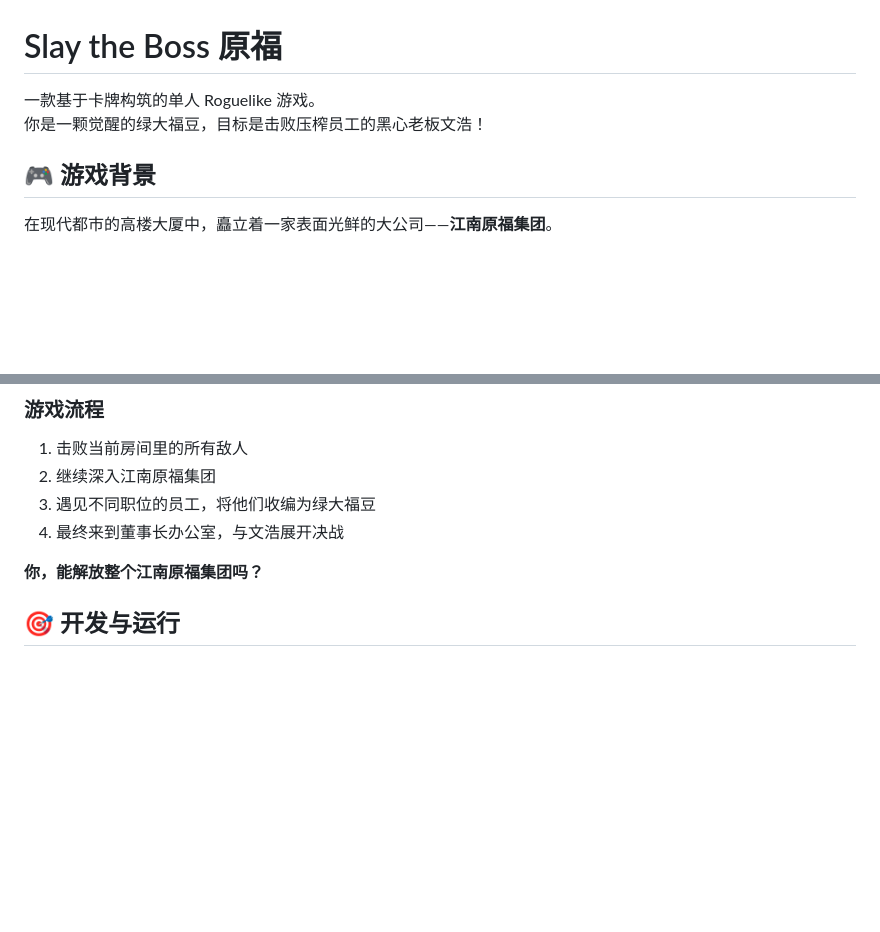
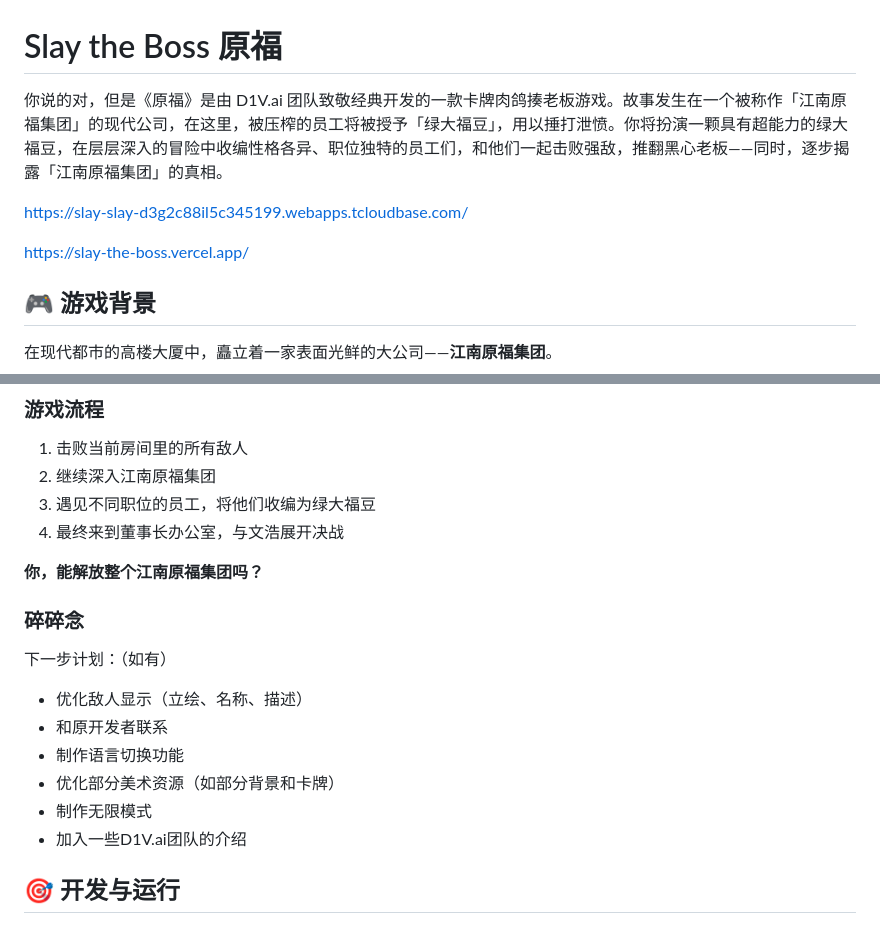
Before and after one commit to Nellurkia/Slay_the_Boss, a Markdown page: README.md, 2 parts joined by grey strips. Rendered like a GitHub page; blank space fills up the shorter version.

```diff
--- a/README.md
+++ b/README.md
@@ -1,7 +1,11 @@
 # Slay the Boss 原福
 
-一款基于卡牌构筑的单人 Roguelike 游戏。
-你是一颗觉醒的绿大福豆，目标是击败压榨员工的黑心老板文浩！
+你说的对，但是《原福》是由 D1V.ai 团队致敬经典开发的一款卡牌肉鸽揍老板游戏。故事发生在一个被称作「江南原福集团」的现代公司，在这里，被压榨的员工将被授予「绿大福豆」，用以捶打泄愤。你将扮演一颗具有超能力的绿大福豆，在层层深入的冒险中收编性格各异、职位独特的员工们，和他们一起击败强敌，推翻黑心老板——同时，逐步揭露「江南原福集团」的真相。
+
+https://slay-slay-d3g2c88il5c345199.webapps.tcloudbase.com/
+
+https://slay-the-boss.vercel.app/
+
 
 ## 🎮 游戏背景
 
@@ -54,6 +58,15 @@
 4. 最终来到董事长办公室，与文浩展开决战
 
 **你，能解放整个江南原福集团吗？**
+
+### 碎碎念
+下一步计划：（如有）
+- 优化敌人显示（立绘、名称、描述）
+- 和原开发者联系
+- 制作语言切换功能
+- 优化部分美术资源（如部分背景和卡牌）
+- 制作无限模式
+- 加入一些D1V.ai团队的介绍
 
 ## 🎯 开发与运行
 
```
